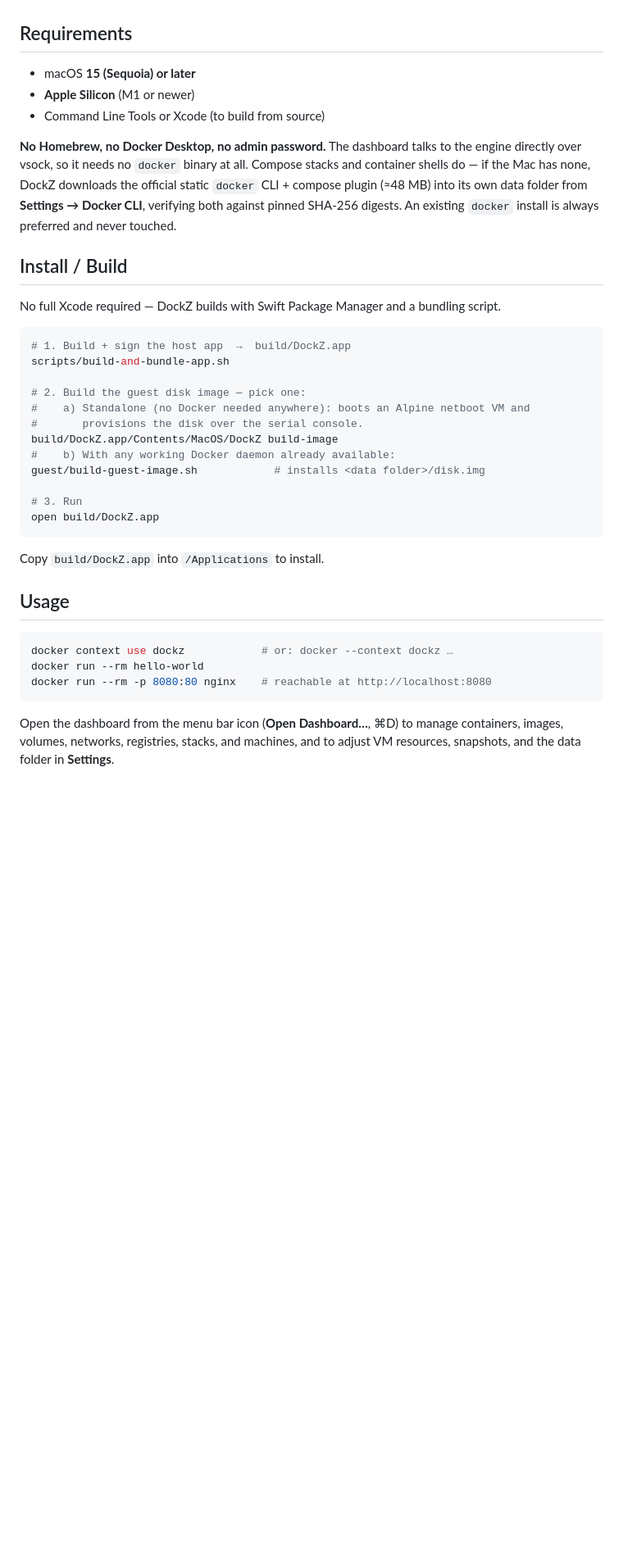
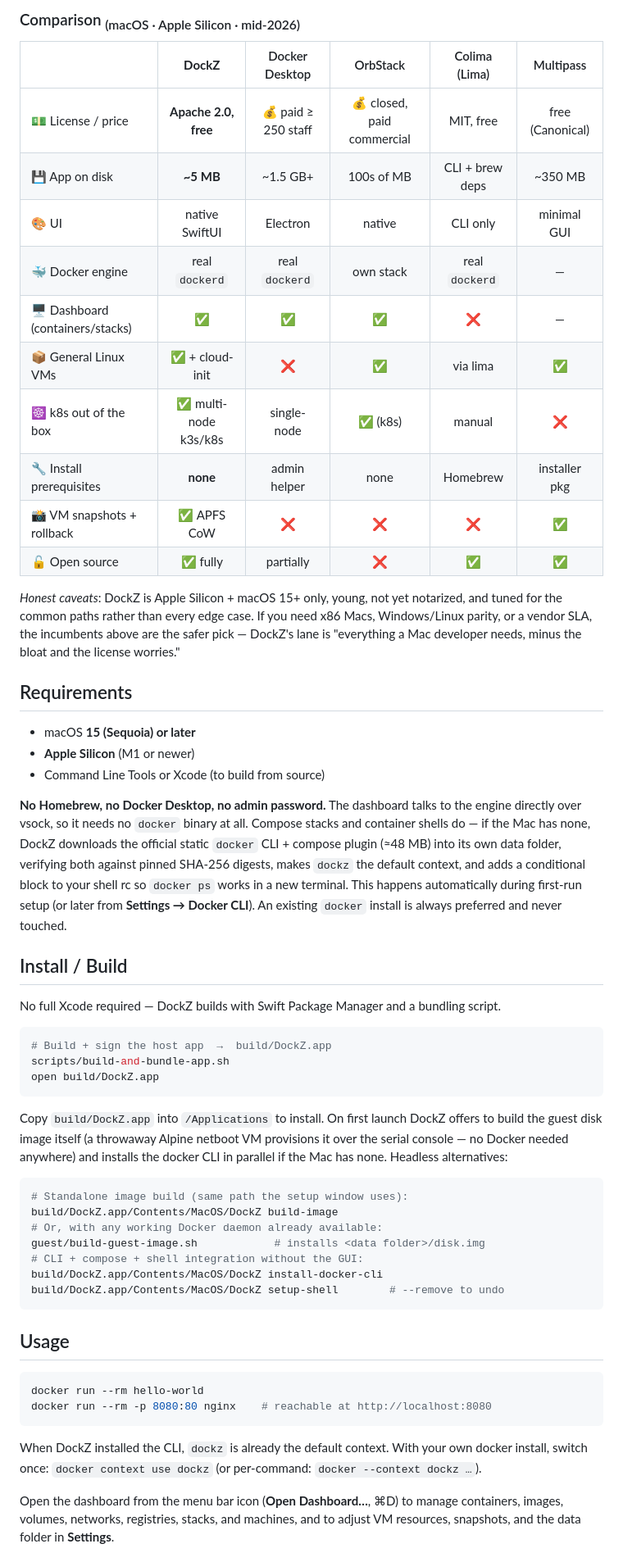
Before and after one commit to nextage-soft/dockz, a Markdown page: README.md, the part around one of its changes. Shown at 82% size. Rendered like a GitHub page; blank space fills up the shorter version.

````diff
--- a/README.md
+++ b/README.md
@@ -53,3 +95,23 @@ Linux machines.
+### Comparison <sub>(macOS · Apple Silicon · mid-2026)</sub>
+
+|                            |     **DockZ**      | Docker Desktop  |    OrbStack     |  Colima (Lima)  |    Multipass    |
+| -------------------------- | :----------------: | :-------------: | :-------------: | :-------------: | :-------------: |
+| 💵 License / price         | **Apache 2.0, free** | 💰 paid ≥ 250 staff | 💰 closed, paid commercial | MIT, free | free (Canonical) |
+| 💾 App on disk             |     **~5 MB**      |    ~1.5 GB+     |   100s of MB    | CLI + brew deps |     ~350 MB     |
+| 🎨 UI                      |  native SwiftUI    |    Electron     |     native      |    CLI only     |   minimal GUI   |
+| 🐳 Docker engine           |  real `dockerd`    | real `dockerd`  | own stack       | real `dockerd`  |        —        |
+| 🖥️ Dashboard (containers/stacks) |      ✅      |       ✅        |       ✅        |       ❌        |        —        |
+| 📦 General Linux VMs       | ✅ + cloud-init    |       ❌        |       ✅        |    via lima     |       ✅        |
+| ☸️ k8s out of the box      | ✅ multi-node k3s/k8s | single-node  |    ✅ (k8s)     |     manual      |       ❌        |
+| 🔧 Install prerequisites   |     **none**       |  admin helper   |      none       |    Homebrew     |  installer pkg  |
+| 📸 VM snapshots + rollback | ✅ APFS CoW        |       ❌        |       ❌        |       ❌        |       ✅        |
+| 🔓 Open source             |   ✅ fully         |    partially    |       ❌        |       ✅        |       ✅        |
+
+*Honest caveats*: DockZ is Apple Silicon + macOS 15+ only, young, not yet
+notarized, and tuned for the common paths rather than every edge case. If you
+need x86 Macs, Windows/Linux parity, or a vendor SLA, the incumbents above are
+the safer pick — DockZ's lane is "everything a Mac developer needs, minus the
+bloat and the license worries."
 
 ## Requirements
 
@@ -60,9 +122,12 @@ Linux machines.
 **No Homebrew, no Docker Desktop, no admin password.** The dashboard talks to the
 engine directly over vsock, so it needs no `docker` binary at all. Compose stacks
 and container shells do — if the Mac has none, DockZ downloads the official static
-`docker` CLI + compose plugin (≈48 MB) into its own data folder from
-**Settings → Docker CLI**, verifying both against pinned SHA-256 digests. An
-existing `docker` install is always preferred and never touched.
+`docker` CLI + compose plugin (≈48 MB) into its own data folder, verifying both
+against pinned SHA-256 digests, makes `dockz` the default context, and adds a
+conditional block to your shell rc so `docker ps` works in a new terminal. This
+happens automatically during first-run setup (or later from
+**Settings → Docker CLI**). An existing `docker` install is always preferred and
+never touched.
 
 ## Install / Build
 
@@ -70,29 +135,36 @@ No full Xcode required — DockZ builds with Swift Package Manager and a bundlin
 script.
 
 ```bash
-# 1. Build + sign the host app  →  build/DockZ.app
+# Build + sign the host app  →  build/DockZ.app
 scripts/build-and-bundle-app.sh
-
-# 2. Build the guest disk image — pick one:
-#    a) Standalone (no Docker needed anywhere): boots an Alpine netboot VM and
-#       provisions the disk over the serial console.
-build/DockZ.app/Contents/MacOS/DockZ build-image
-#    b) With any working Docker daemon already available:
-guest/build-guest-image.sh            # installs <data folder>/disk.img
-
-# 3. Run
 open build/DockZ.app
 ```
 
-Copy `build/DockZ.app` into `/Applications` to install.
+Copy `build/DockZ.app` into `/Applications` to install. On first launch DockZ
+offers to build the guest disk image itself (a throwaway Alpine netboot VM
+provisions it over the serial console — no Docker needed anywhere) and installs
+the docker CLI in parallel if the Mac has none. Headless alternatives:
+
+```bash
+# Standalone image build (same path the setup window uses):
+build/DockZ.app/Contents/MacOS/DockZ build-image
+# Or, with any working Docker daemon already available:
+guest/build-guest-image.sh            # installs <data folder>/disk.img
+# CLI + compose + shell integration without the GUI:
+build/DockZ.app/Contents/MacOS/DockZ install-docker-cli
+build/DockZ.app/Contents/MacOS/DockZ setup-shell        # --remove to undo
+```
 
 ## Usage
 
 ```bash
-docker context use dockz            # or: docker --context dockz …
 docker run --rm hello-world
 docker run --rm -p 8080:80 nginx    # reachable at http://localhost:8080
 ```
+
+When DockZ installed the CLI, `dockz` is already the default context. With your
+own docker install, switch once: `docker context use dockz` (or per-command:
+`docker --context dockz …`).
 
 Open the dashboard from the menu bar icon (**Open Dashboard…**, ⌘D) to manage
 containers, images, volumes, networks, registries, stacks, and machines, and to
````
Also changed, not shown: other parts of README.md (+83 -31 lines), public/logo.png (added), 5 other files.
